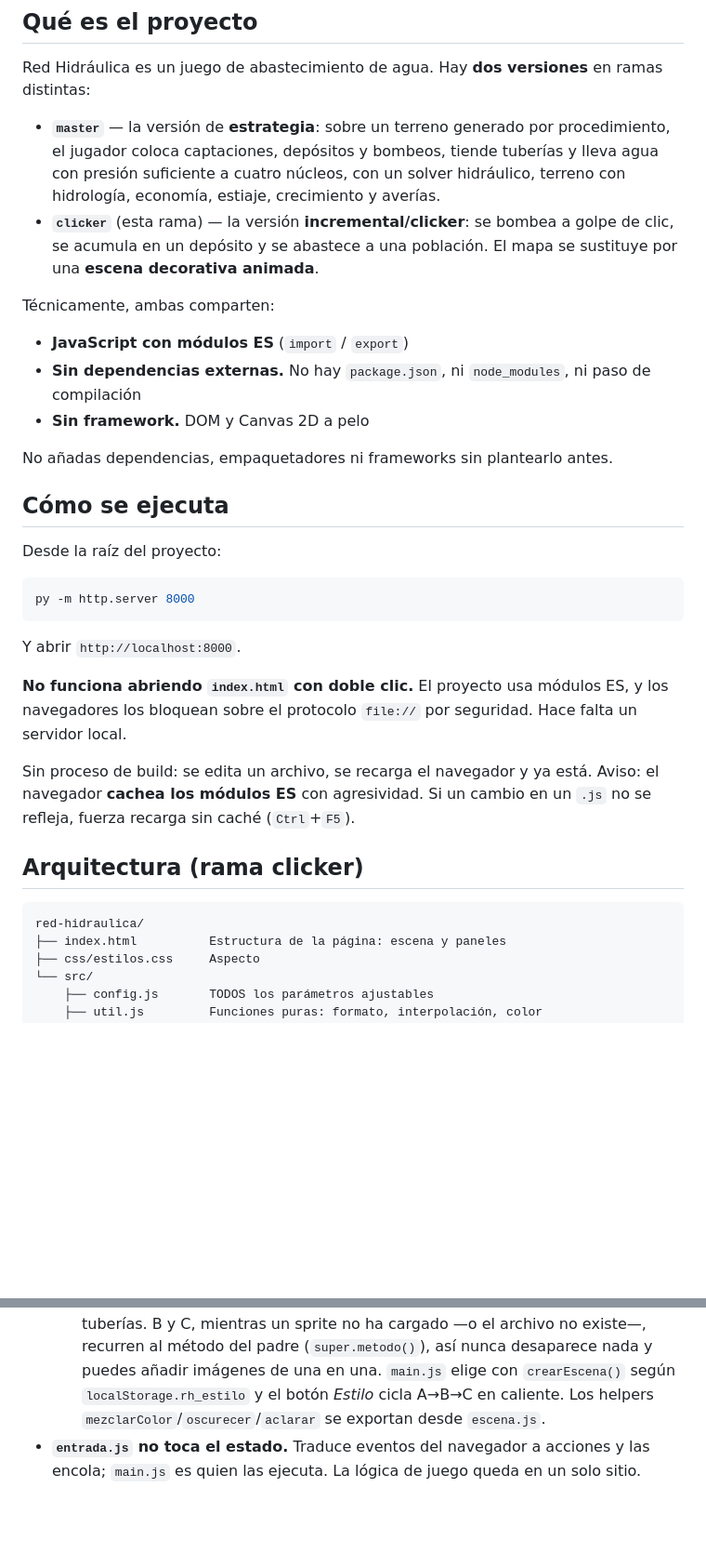
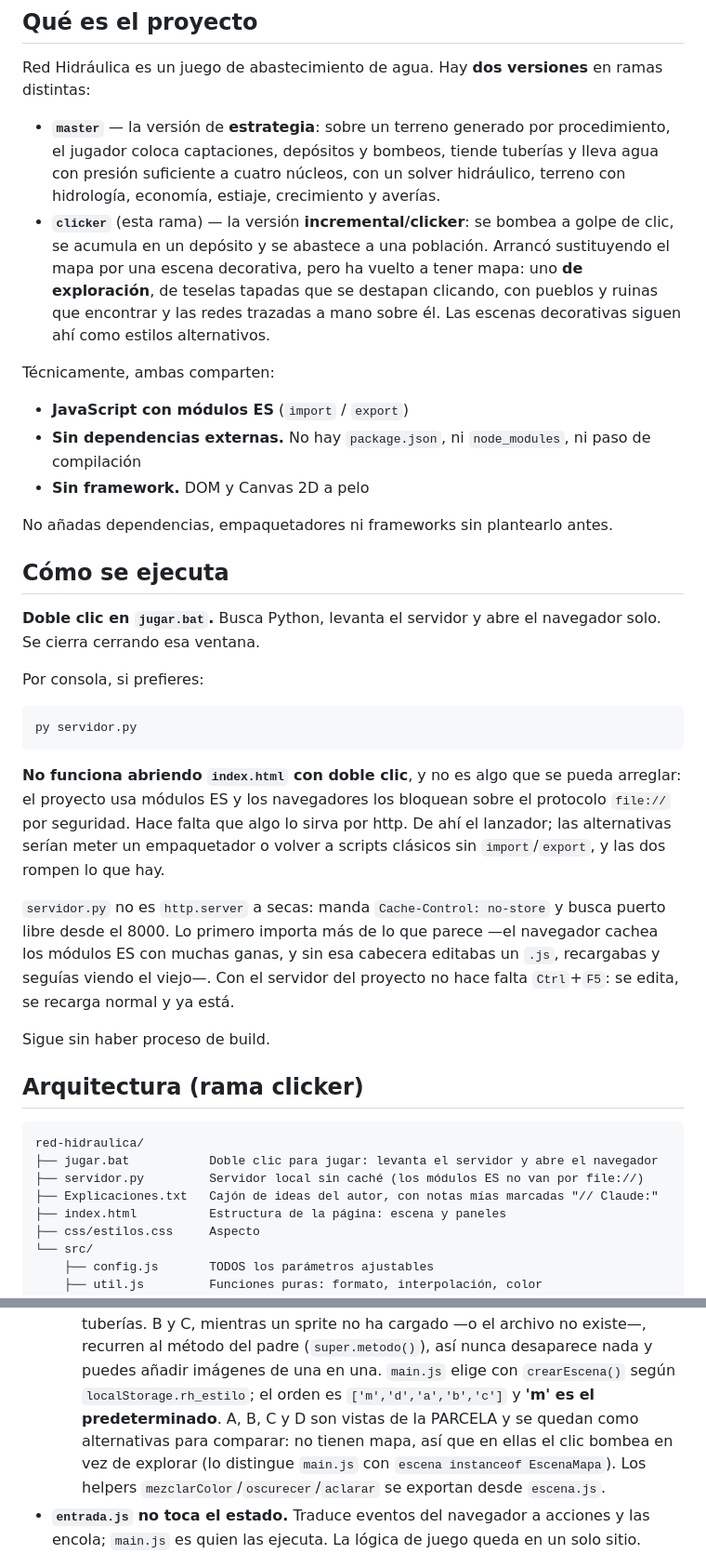
Before and after one commit to Gwi1i/pipes-and-life, a Markdown page: CLAUDE.md, 2 parts joined by grey strips. Shown at 93% size. GitHub-like rendering; blank space fills up the shorter version.

Commit message:
CLAUDE.md al día: se juega con doble clic y el mapa ya no es decorado
Tres cosas que el documento seguía contando mal y despistaban a quien lo leyera:

Cómo se ejecuta. Ya no hace falta ir al símbolo del sistema: jugar.bat levanta
todo. Y la trampa del caché de módulos deja de ser una trampa con servidor.py,
que manda no-store; se explica que vuelve si arrancas con http.server a pelo,
porque entonces sí muerde.

Qué es la rama clicker. Decía que el mapa se sustituía por una escena
decorativa. Es al revés desde hace varios hitos: hay mapa de exploración y es el
juego; las escenas decorativas son los estilos alternativos.

Los estilos. Decía tres y cicla A→B→C. Son cinco, y el predeterminado es 'm', que
ni siquiera aparecía en la lista.

De paso, la lista de contenedores con botones delegados estaba a medias: faltaban
cinco, y olvidar uno es un fallo silencioso —el botón se pinta y no hace nada—.

Co-Authored-By: Claude Opus 5 <noreply@anthropic.com>

````diff
--- a/CLAUDE.md
+++ b/CLAUDE.md
@@ -18,8 +18,11 @@ ramas distintas:
   tuberías y lleva agua con presión suficiente a cuatro núcleos, con un solver
   hidráulico, terreno con hidrología, economía, estiaje, crecimiento y averías.
 - **`clicker`** (esta rama) — la versión **incremental/clicker**: se bombea a
-  golpe de clic, se acumula en un depósito y se abastece a una población. El
-  mapa se sustituye por una **escena decorativa animada**.
+  golpe de clic, se acumula en un depósito y se abastece a una población. Arrancó
+  sustituyendo el mapa por una escena decorativa, pero ha vuelto a tener mapa: uno
+  **de exploración**, de teselas tapadas que se destapan clicando, con pueblos y
+  ruinas que encontrar y las redes trazadas a mano sobre él. Las escenas
+  decorativas siguen ahí como estilos alternativos.
 
 Técnicamente, ambas comparten:
 
@@ -32,26 +35,36 @@ No añadas dependencias, empaquetadores ni frameworks sin plantearlo antes.
 
 ## Cómo se ejecuta
 
-Desde la raíz del proyecto:
+**Doble clic en `jugar.bat`.** Busca Python, levanta el servidor y abre el
+navegador solo. Se cierra cerrando esa ventana.
+
+Por consola, si prefieres:
 
 ```bash
-py -m http.server 8000
+py servidor.py
 ```
 
-Y abrir `http://localhost:8000`.
+**No funciona abriendo `index.html` con doble clic**, y no es algo que se pueda
+arreglar: el proyecto usa módulos ES y los navegadores los bloquean sobre el
+protocolo `file://` por seguridad. Hace falta que algo lo sirva por http. De ahí
+el lanzador; las alternativas serían meter un empaquetador o volver a scripts
+clásicos sin `import`/`export`, y las dos rompen lo que hay.
 
-**No funciona abriendo `index.html` con doble clic.** El proyecto usa módulos
-ES, y los navegadores los bloquean sobre el protocolo `file://` por seguridad.
-Hace falta un servidor local.
+`servidor.py` no es `http.server` a secas: manda `Cache-Control: no-store` y
+busca puerto libre desde el 8000. Lo primero importa más de lo que parece —el
+navegador cachea los módulos ES con muchas ganas, y sin esa cabecera editabas un
+`.js`, recargabas y seguías viendo el viejo—. Con el servidor del proyecto no
+hace falta `Ctrl`+`F5`: se edita, se recarga normal y ya está.
 
-Sin proceso de build: se edita un archivo, se recarga el navegador y ya está.
-Aviso: el navegador **cachea los módulos ES** con agresividad. Si un cambio en un
-`.js` no se refleja, fuerza recarga sin caché (`Ctrl`+`F5`).
+Sigue sin haber proceso de build.
 
 ## Arquitectura (rama clicker)
 
 ```
 red-hidraulica/
+├── jugar.bat           Doble clic para jugar: levanta el servidor y abre el navegador
+├── servidor.py         Servidor local sin caché (los módulos ES no van por file://)
+├── Explicaciones.txt   Cajón de ideas del autor, con notas mías marcadas "// Claude:"
 ├── index.html          Estructura de la página: escena y paneles
 ├── css/estilos.css     Aspecto
 └── src/
@@ -110,8 +127,11 @@ límites que hay que respetar:
   B y C, mientras un sprite no ha cargado —o el archivo no existe—, recurren al
   método del padre (`super.metodo()`), así nunca desaparece nada y puedes añadir
   imágenes de una en una. `main.js` elige con `crearEscena()` según
-  `localStorage.rh_estilo` y el botón *Estilo* cicla A→B→C en caliente. Los
-  helpers `mezclarColor`/`oscurecer`/`aclarar` se exportan desde `escena.js`.
+  `localStorage.rh_estilo`; el orden es `['m','d','a','b','c']` y **'m' es el
+  predeterminado**. A, B, C y D son vistas de la PARCELA y se quedan como
+  alternativas para comparar: no tienen mapa, así que en ellas el clic bombea en
+  vez de explorar (lo distingue `main.js` con `escena instanceof EscenaMapa`).
+  Los helpers `mezclarColor`/`oscurecer`/`aclarar` se exportan desde `escena.js`.
 - **`entrada.js` no toca el estado.** Traduce eventos del navegador a acciones y
   las encola; `main.js` es quien las ejecuta. La lógica de juego queda en un
   solo sitio.
````
Also changed, not shown: other parts of CLAUDE.md (+15 -6 lines).
